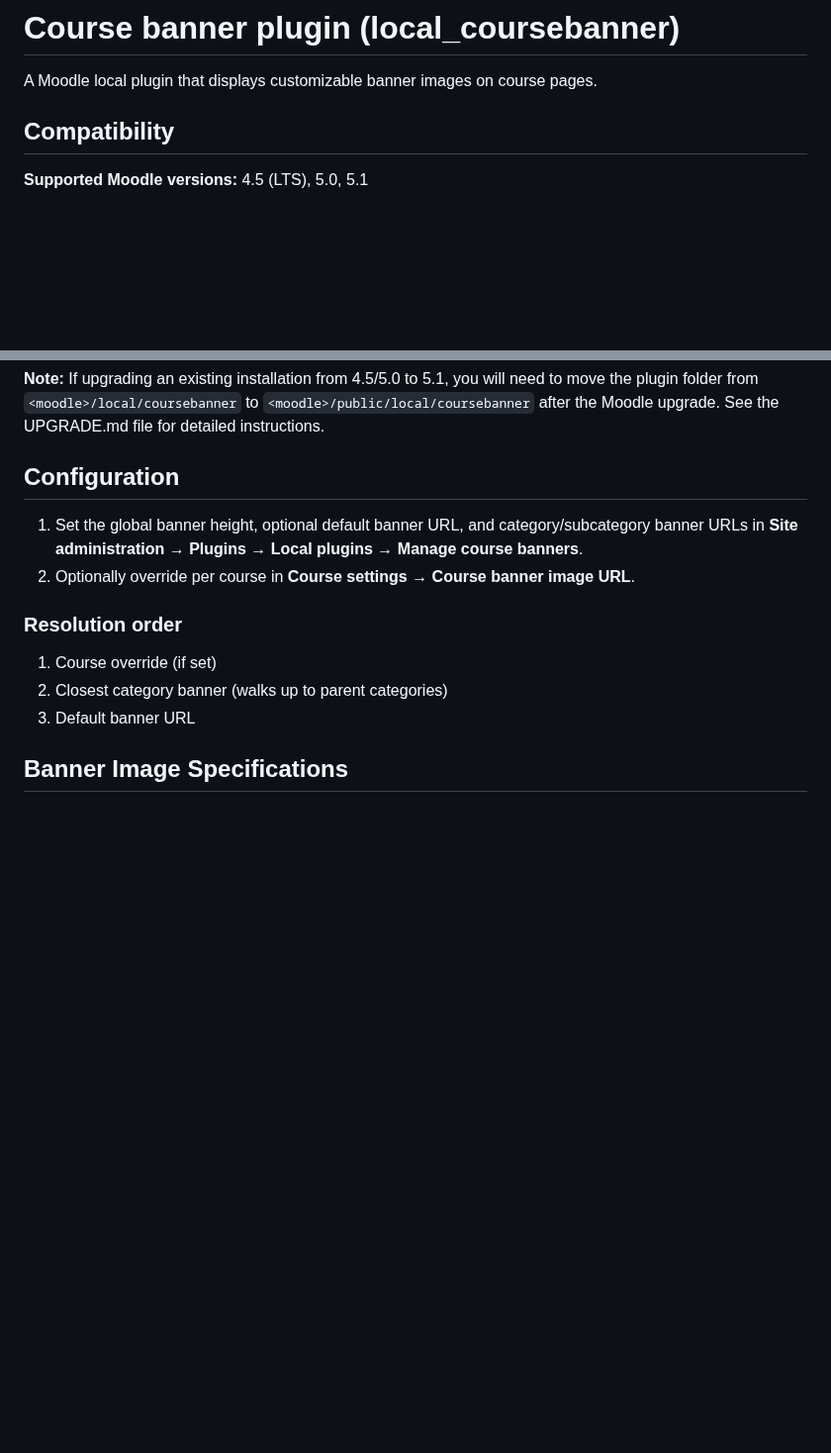
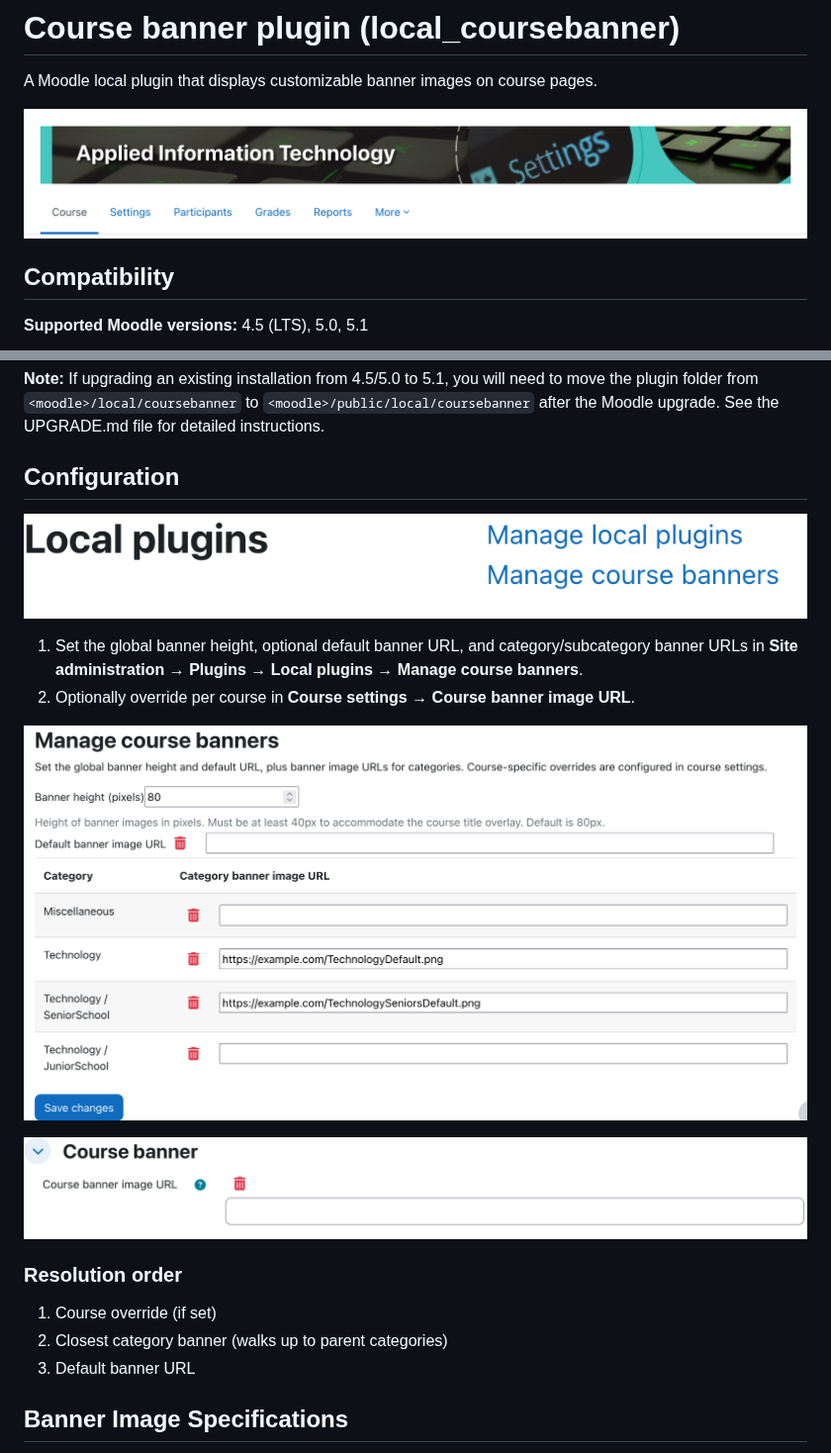
Before and after one commit to zarify/moodle-course-banner, a Markdown page: README.md, 2 parts joined by grey strips. Shown at 99% size. Drawn GitHub-style; pictures changed too: img/banner-plugin-config.png (added), img/banner-plugin-course-override.png (added), img/banner-plugin-example-output.png (added); blank space fills up the shorter version.

Commit message:
added example screenshots

```diff
--- a/README.md
+++ b/README.md
@@ -1,6 +1,8 @@
 # Course banner plugin (local_coursebanner)
 
 A Moodle local plugin that displays customizable banner images on course pages.
+
+![An example banner](img/banner-plugin-example-output.png)
 
 ## Compatibility
 
@@ -28,8 +30,14 @@ Due to the directory restructure in Moodle 5.1, install by placing this folder i
 
 ## Configuration
 
+![Banner plugin settings in Plugins administration](img/banner-plugin-plugins.png)
+
 1. Set the global banner height, optional default banner URL, and category/subcategory banner URLs in **Site administration → Plugins → Local plugins → Manage course banners**.
 2. Optionally override per course in **Course settings → Course banner image URL**.
+
+![Plugin configuration, detecting categories](img/banner-plugin-config.png)
+
+![Override URL in course settings](img/banner-plugin-course-override.png)
 
 ### Resolution order
 
```
